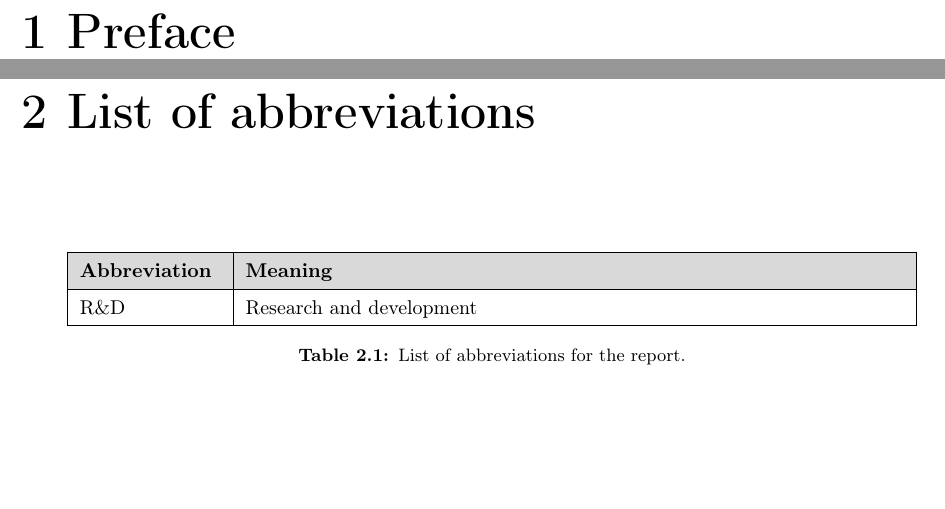
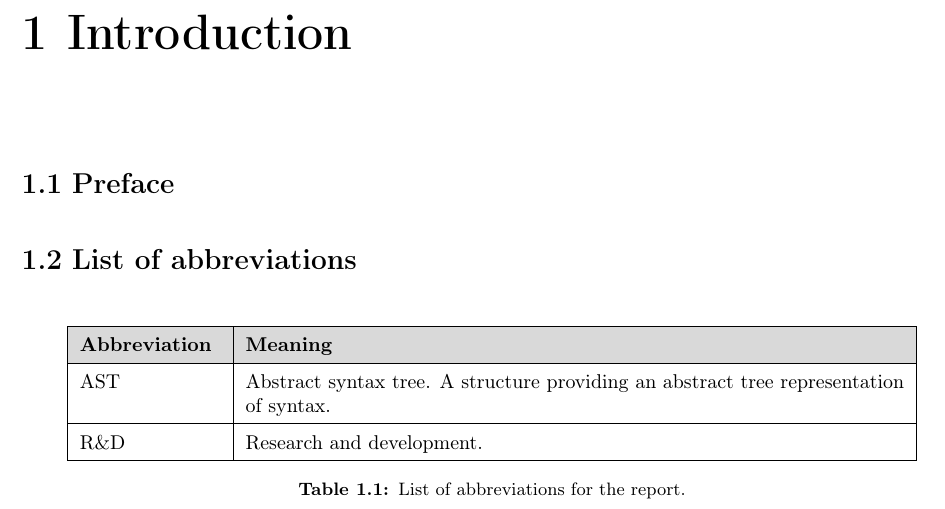
Before and after one commit to mortenhaahr/RD, a LaTeX document (report/main.tex, which reads report/020introduction/01preface.tex, report/020introduction/02abbreviations.tex): two parts of pages 4 and 5 of 22 before the commit and part of page 4 of 21 after it, the two joined at a grey line, cut at the place of the change, the shorter picture padded with empty space. Compiled offline with pdfLaTeX.

Commit message:
Fixed introduction

```diff
--- a/report/020introduction/01preface.tex
+++ b/report/020introduction/01preface.tex
@@ -1 +1,2 @@
-\chapter{Preface}
+\chapter{Introduction}
+\section{Preface}
--- a/report/020introduction/02abbreviations.tex
+++ b/report/020introduction/02abbreviations.tex
@@ -1,4 +1,4 @@
-\chapter{List of abbreviations}
+\section{List of abbreviations}
 %TC:ignore
 \begin{table}[H]
     \centering
@@ -6,7 +6,8 @@
     \hline
     \rowcolor{gray!30}
     \textbf{Abbreviation} & \textbf{Meaning} \\ \hline
-    R\&D & Research and development \\ \hline
+    AST & Abstract syntax tree. A structure providing an abstract tree representation of syntax. \\ \hline
+    R\&D & Research and development. \\ \hline
     \end{tabular}
     \caption{List of abbreviations for the report.}
     \label{tab:02abb:listAbbreviations}
```
